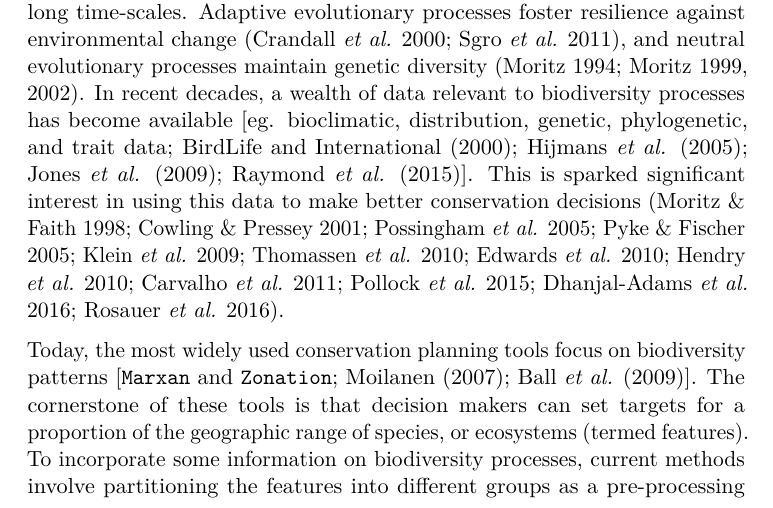
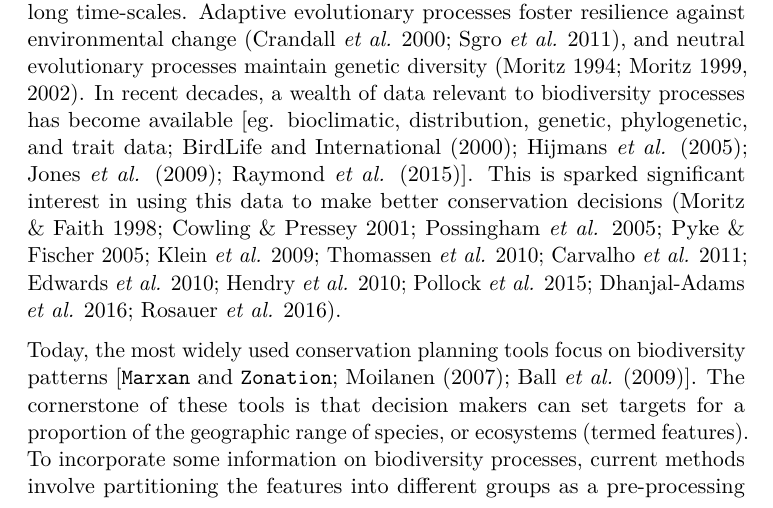
Before and after one commit to jeffreyhanson/raptr-manuscript, an R Markdown document (code/rmarkdown/article.Rmd): part of page 3 of 23, cut so that both start at the same text. Rendered offline with R 4.5, knitr and Pandoc, then LaTeX, with nearby package versions; some code elsewhere in the file could not run offline.

Commit message:
+ minor ref fix

```diff
--- a/code/rmarkdown/article.Rmd
+++ b/code/rmarkdown/article.Rmd
@@ -63,7 +63,7 @@ Number of equations: XXX
 Perhaps the most fundamental aim of conservation is to maximise the long-term persistence of biodiversity [@r423; @r255]. To achieve this, conservation actions must preserve biodiversity patterns (eg. populations, species, ecosystems), but also crucially the processes that sustain them. One of the major tangible achievements of modern conservation has been the act of setting aside areas for preservation [@r440]. Reserve networks buffer species from gross threatening processes and set the stage for enhanced management interventions [@r465]. Since the resources available for conservation action are limited, protected area networks must be sited in places that satisfy conservation objectives for minimal cost [@r255]. However, despite the importance of biodiversity processes, they are only rarely used to guide conservation planning.
 
 <!-- biodiversity processes are important -->
-Prioritisations must capture the ecological and evolutionary processes that sustain biodiversity [@r3; @r255; @r9]. Ecological processes are important for biodiversity to persist over short time-scales. For instance, predator-prey processes can mediate ecosystem structure and function through top-down control [@r476]. Additionally, migratory processes allow many species to access suitable habitat throughout the year [@r477]. On the other hand, evolutionary processes are important for biodiversity to persist over long time-scales. Adaptive evolutionary processes foster resilience against environmental change [@r3; @r43], and neutral evolutionary processes maintain genetic diversity [@r5; @r67; @r63]. In recent decades, a wealth of data relevant to biodiversity processes has become available [eg. bioclimatic, distribution, genetic, phylogenetic, and trait data; @r406; @r33; @r460; @r453]. This is sparked significant interest in using this data to make better conservation decisions [@r68; @r9; @r473; @r247; @r448; @r468; @r407; @r61; @r2; @r470; @r475; @r469].
+Prioritisations must capture the ecological and evolutionary processes that sustain biodiversity [@r3; @r255; @r9]. Ecological processes are important for biodiversity to persist over short time-scales. For instance, predator-prey processes can mediate ecosystem structure and function through top-down control [@r476]. Additionally, migratory processes allow many species to access suitable habitat throughout the year [@r477]. On the other hand, evolutionary processes are important for biodiversity to persist over long time-scales. Adaptive evolutionary processes foster resilience against environmental change [@r3; @r43], and neutral evolutionary processes maintain genetic diversity [@r5; @r67; @r63]. In recent decades, a wealth of data relevant to biodiversity processes has become available [eg. bioclimatic, distribution, genetic, phylogenetic, and trait data; @r406; @r33; @r460; @r453]. This is sparked significant interest in using this data to make better conservation decisions [@r68; @r9; @r473; @r247; @r448; @r468; @r2; @r407; @r61; @r470; @r475; @r469].
 
 <!-- current methods for preserving biodiversity processes -->
 Today, the most widely used conservation planning tools focus on biodiversity patterns [\texttt{Marxan} and \texttt{Zonation}; @r429; @r22]. The cornerstone of these tools is that decision makers can set targets for a proportion of the geographic range of species, or ecosystems (termed features). To incorporate some information on biodiversity processes, current methods involve partitioning the features into different groups as a pre-processing step [@r9; @r247; @r448]. These groups are partitioned based on a proxy variable that relates to a biodiversity process of interest [@r473]. For instance, species ranges' have been partitioned according to habitat discontinuities to capture adaptive processes [@r2]. However, by partitioning features into different groups, it is not clear how well a given solution samples the original proxy variable, and ultimately, how well the solution captures the biodiversity process of interest. To overcome this limitation, Faith and Walker [-@r218] developed a decision support tool (\texttt{DIVERSITY}) to explicitly sample proxy variables to secure biodiversity processes. However, this tool is not widely used today, in part, because it cannot accommodate explicit targets on biodiversity patterns for multiple features.
```
